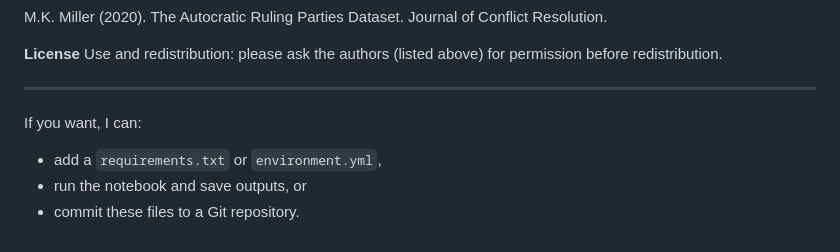
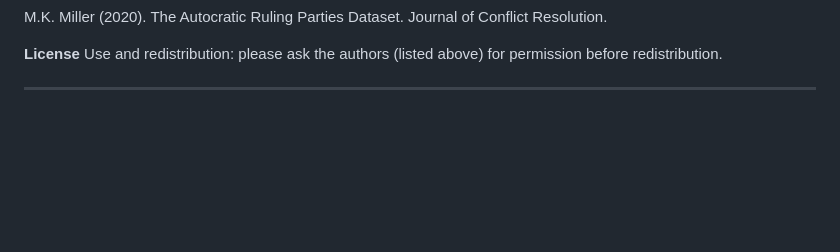
Before and after one commit to Fedi-Jouili/Analyse-de-la-Survie-des-Partis-Autoritaires-ARPD-, a Markdown page: README.md, the part around the change. GitHub-like rendering; blank space fills up the shorter version.

Commit message:
Remove optional tasks from README

```diff
--- a/README.md
+++ b/README.md
@@ -77,8 +77,3 @@ M.K. Miller (2020). The Autocratic Ruling Parties Dataset. Journal of Conflict R
 Use and redistribution: please ask the authors (listed above) for permission before redistribution.
 
 ---
-
-If you want, I can:
-- add a `requirements.txt` or `environment.yml`,
-- run the notebook and save outputs, or
-- commit these files to a Git repository.
```
